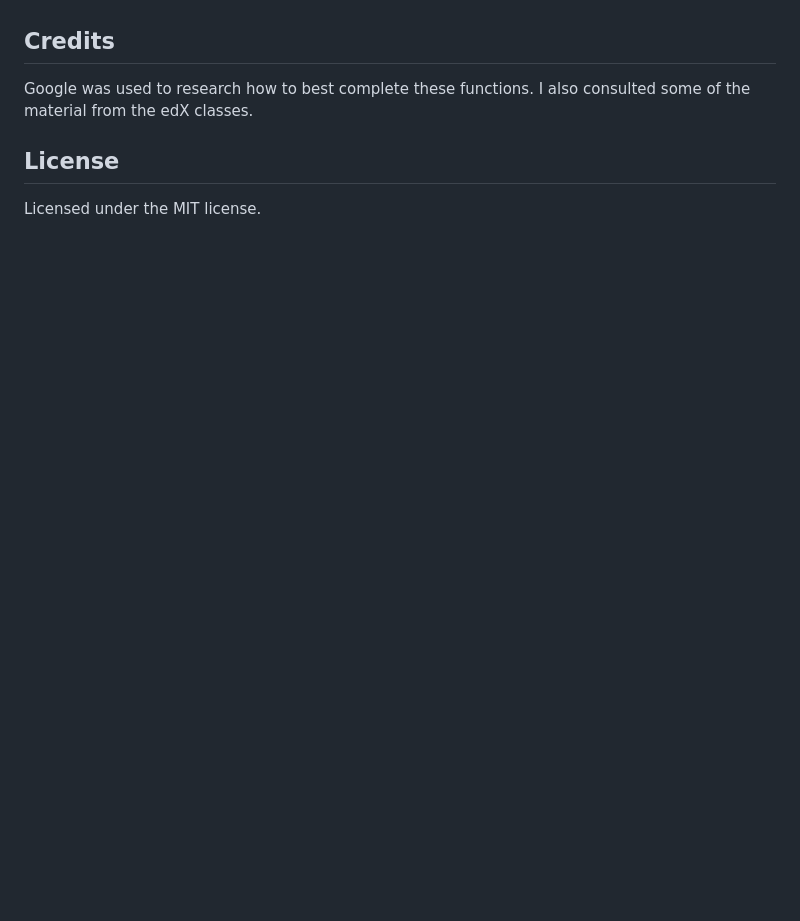
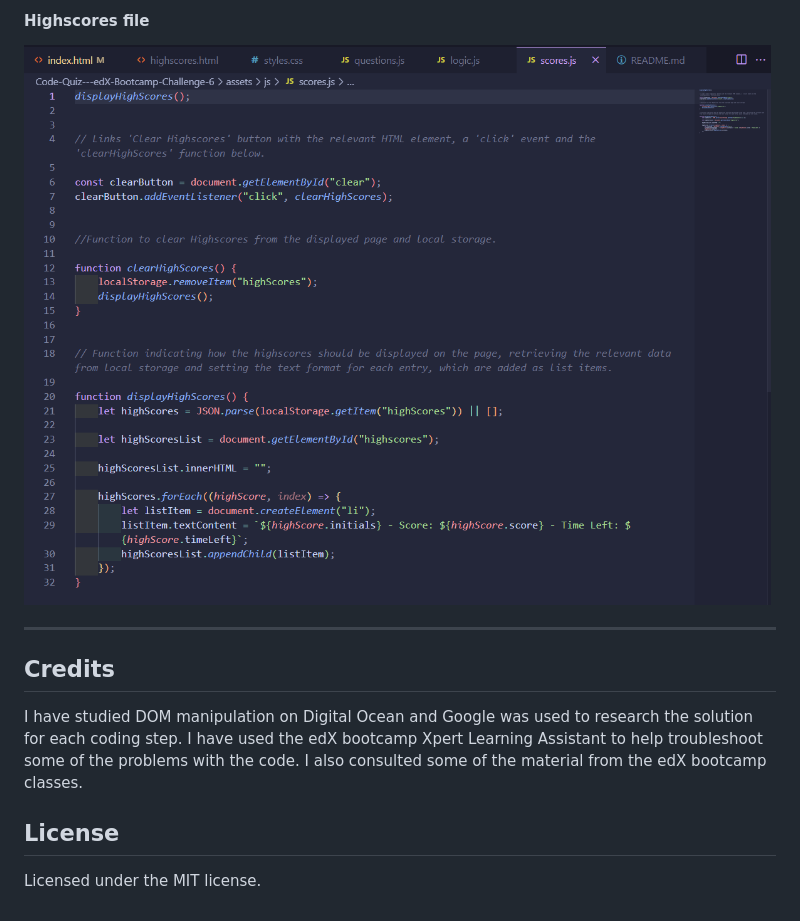
Before and after one commit to jpquental90/Code-Quiz---edX-Bootcamp-Challenge-5, a Markdown page: README.md, the part around the change printed below. Rendered like a GitHub page; pictures changed too: assets/images/Screenshot code 3.png (added); blank space fills up the shorter version.

```diff
--- a/README.md
+++ b/README.md
@@ -52,7 +65,12 @@ N/A
+#### Highscores file
+
+![Screenshot of JavaScript code with logic behind the display of highscores from local storage](assets/images/Screenshot%20code%203.png)
+
+---
 
 ## Credits
 
-Google was used to research how to best complete these functions. I also consulted some of the material from the edX classes.
+I have studied DOM manipulation on Digital Ocean and Google was used to research the solution for each coding step. I have used the edX bootcamp Xpert Learning Assistant to help troubleshoot some of the problems with the code. I also consulted some of the material from the edX bootcamp classes.
 
 ## License
 
```
Also changed, not shown: other parts of README.md (+14 -1 lines), assets/images/Screenshot code 1.png (added), assets/images/Screenshot code 2.png (added), 1 other file.
